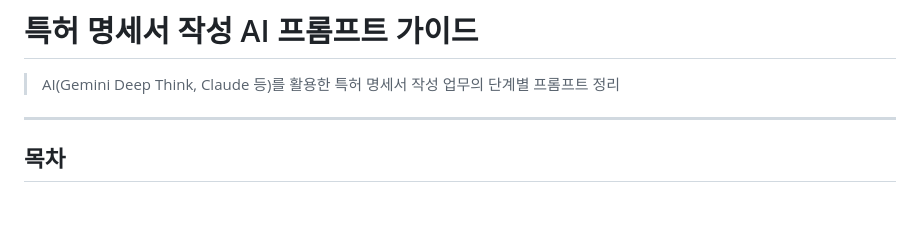
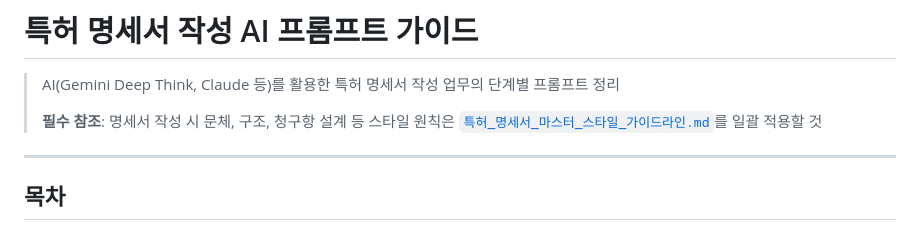
Before and after one commit to ilrdeept2-netizen/test1, a Markdown page: patent_specification_guide.md, the part around the change. Rendered like a GitHub page; blank space fills up the shorter version.

```diff
--- a/patent_specification_guide.md
+++ b/patent_specification_guide.md
@@ -1,6 +1,8 @@
 # 특허 명세서 작성 AI 프롬프트 가이드
 
 > AI(Gemini Deep Think, Claude 등)를 활용한 특허 명세서 작성 업무의 단계별 프롬프트 정리
+>
+> **필수 참조**: 명세서 작성 시 문체, 구조, 청구항 설계 등 스타일 원칙은 [`특허_명세서_마스터_스타일_가이드라인.md`](특허_명세서_마스터_스타일_가이드라인.md)를 일괄 적용할 것
 
 ---
 
```
Also changed, not shown: 특허_명세서_마스터_스타일_가이드라인.md (renamed from 포엠비_특허_스타일_가이드라인.md, +16 -9 lines).
